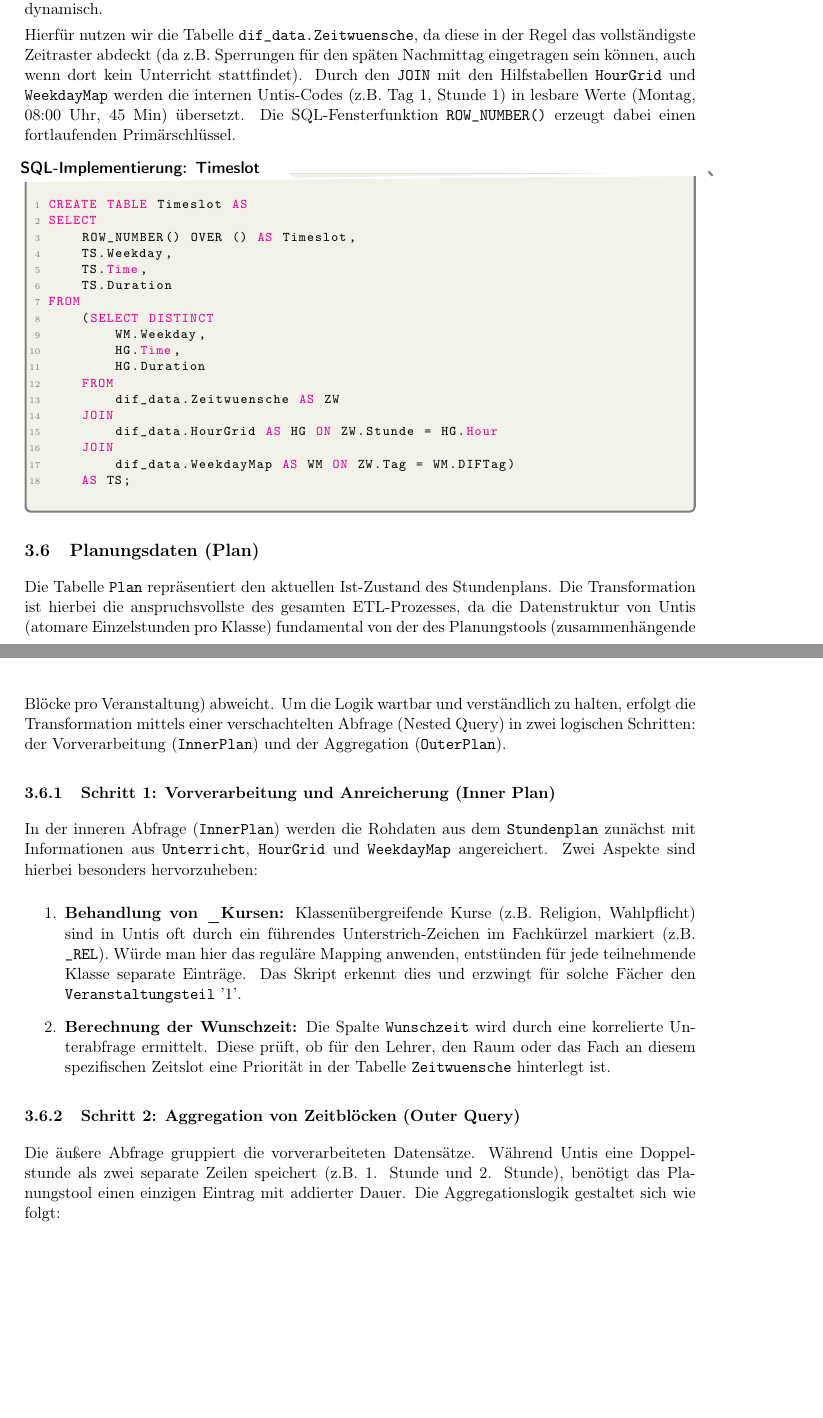
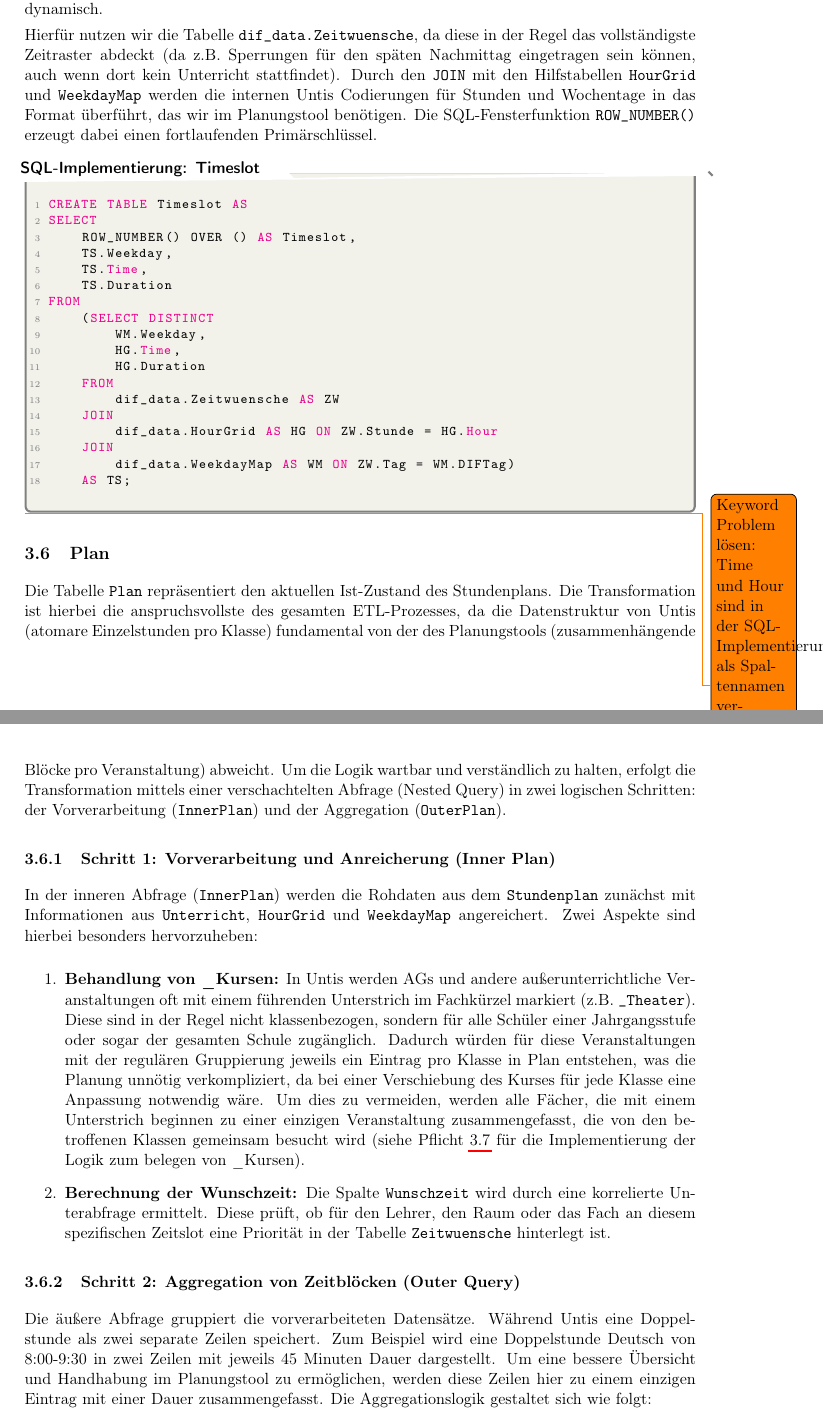
Before and after one commit to dns1403/PUSS_DOKU, a LaTeX document (PUSS DOKU/Dokumentation der Implementierung/Implementation_DOKU.tex, which reads PUSS DOKU/Dokumentation der Implementierung/Kapitel/mapping_doku.tex, PUSS DOKU/Dokumentation der Implementierung/tex/header.tex): two parts of pages 15 and 16 of 24 before the commit and two parts of pages 15 and 16 of 25 after it, joined at a grey line, cut so that both start at the same text, the shorter picture padded with empty space. Compiled offline with pdfLaTeX.

Commit message:
Kapitel 3 Korrekturen

```diff
--- a/PUSS DOKU/Dokumentation der Implementierung/Kapitel/mapping_doku.tex
+++ b/PUSS DOKU/Dokumentation der Implementierung/Kapitel/mapping_doku.tex
@@ -126,7 +126,7 @@ Die Tabelle \texttt{Timeslot} definiert das globale Zeitraster des Planungstools
 Da Untis keine zentrale Tabelle für "gültige Zeitfenster" exportiert, sondern diese implizit durch die Verwendung in Stundenplänen oder Zeitwünschen definiert, konstruieren wir diese Tabelle dynamisch.
 
 Hierfür nutzen wir die Tabelle \texttt{dif\_data.Zeitwuensche}, da diese in der Regel das vollständigste Zeitraster abdeckt (da z.B. Sperrungen für den späten Nachmittag eingetragen sein können, auch wenn dort kein Unterricht stattfindet).
-Durch den \texttt{JOIN} mit den Hilfstabellen \texttt{HourGrid} und \texttt{WeekdayMap} werden die internen Untis-Codes (z.B. Tag 1, Stunde 1) in lesbare Werte (Montag, 08:00 Uhr, 45 Min) übersetzt.
+Durch den \texttt{JOIN} mit den Hilfstabellen \texttt{HourGrid} und \texttt{WeekdayMap} werden die internen Untis Codierungen für Stunden und Wochentage in das Format überführt, das wir im Planungstool benötigen.
 Die SQL-Fensterfunktion \texttt{ROW\_NUMBER()} erzeugt dabei einen fortlaufenden Primärschlüssel.
 
 \begin{sqlbox}{SQL-Implementierung: Timeslot}
@@ -149,8 +149,8 @@ FROM
         dif_data.WeekdayMap AS WM ON ZW.Tag = WM.DIFTag)
     AS TS;
 \end{sqlbox}
-
-\subsection{Planungsdaten (Plan)}
+\todo{Keyword Problem lösen: Time und Hour sind in der SQL-Implementierung als Spaltennamen verwendet, was zu Konflikten mit reservierten SQL-Keywords führt.}
+\subsection{Plan}
 Die Tabelle \texttt{Plan} repräsentiert den aktuellen Ist-Zustand des Stundenplans.
 Die Transformation ist hierbei die anspruchsvollste des gesamten ETL-Prozesses, da die Datenstruktur von Untis (atomare Einzelstunden pro Klasse) fundamental von der des Planungstools (zusammenhängende Blöcke pro Veranstaltung) abweicht.
 Um die Logik wartbar und verständlich zu halten, erfolgt die Transformation mittels einer verschachtelten Abfrage (Nested Query) in zwei logischen Schritten: der Vorverarbeitung (\texttt{InnerPlan}) und der Aggregation (\texttt{OuterPlan}).
@@ -160,12 +160,17 @@ In der inneren Abfrage (\texttt{InnerPlan}) werden die Rohdaten aus dem \texttt{
 Zwei Aspekte sind hierbei besonders hervorzuheben:
 
 \begin{enumerate}
-    \item \textbf{Behandlung von \_Kursen:} Klassenübergreifende Kurse (z.B. Religion, Wahlpflicht) sind in Untis oft durch ein führendes Unterstrich-Zeichen im Fachkürzel markiert (z.B. \texttt{\_REL}). Würde man hier das reguläre Mapping anwenden, entstünden für jede teilnehmende Klasse separate Einträge. Das Skript erkennt dies und erzwingt für solche Fächer den \texttt{Veranstaltungsteil} '1'.
+    \item \textbf{Behandlung von \_Kursen:} In Untis werden AGs und andere außerunterrichtliche Veranstaltungen oft mit einem führenden Unterstrich im Fachkürzel markiert (z.B. \texttt{\_Theater}).
+    Diese sind in der Regel nicht klassenbezogen, sondern für alle Schüler einer Jahrgangsstufe oder sogar der gesamten Schule zugänglich.
+    Dadurch würden für diese Veranstaltungen mit der regulären Gruppierung jeweils ein Eintrag pro Klasse in Plan entstehen, was die Planung unnötig verkompliziert, da bei einer Verschiebung des Kurses für jede Klasse eine Anpassung notwendig wäre.
+    Um dies zu vermeiden, werden alle Fächer, die mit einem Unterstrich beginnen zu einer einzigen Veranstaltung zusammengefasst, die von den betroffenen Klassen gemeinsam besucht wird (siehe Pflicht \ref{SQL:Pflicht} für die Implementierung der Logik zum belegen von \_Kursen).
     \item \textbf{Berechnung der Wunschzeit:} Die Spalte \texttt{Wunschzeit} wird durch eine korrelierte Unterabfrage ermittelt. Diese prüft, ob für den Lehrer, den Raum oder das Fach an diesem spezifischen Zeitslot eine Priorität in der Tabelle \texttt{Zeitwuensche} hinterlegt ist.
 \end{enumerate}
 
 \subsubsection{Schritt 2: Aggregation von Zeitblöcken (Outer Query)}
-Die äußere Abfrage gruppiert die vorverarbeiteten Datensätze. Während Untis eine Doppelstunde als zwei separate Zeilen speichert (z.B. 1. Stunde und 2. Stunde), benötigt das Planungstool einen einzigen Eintrag mit addierter Dauer.
+Die äußere Abfrage gruppiert die vorverarbeiteten Datensätze. Während Untis eine Doppelstunde als zwei separate Zeilen speichert.
+Zum Beispiel wird eine Doppelstunde Deutsch von 8:00-9:30 in zwei Zeilen mit jeweils 45 Minuten Dauer dargestellt.
+Um eine bessere Übersicht und Handhabung im Planungstool zu ermöglichen, werden diese Zeilen hier zu einem einzigen Eintrag mit einer Dauer zusammengefasst.
 Die Aggregationslogik gestaltet sich wie folgt:
 \begin{itemize}
     \item \textbf{Startzeit:} \texttt{MIN(Time)} ermittelt den Beginn des Blocks.
--- a/PUSS DOKU/Dokumentation der Implementierung/tex/header.tex
+++ b/PUSS DOKU/Dokumentation der Implementierung/tex/header.tex
@@ -79,6 +79,7 @@
     showtabs=false,
     tabsize=2,
     language=SQL,
+    deletekeywords={Time, Hour},
     % Fix für deutsche Umlaute im Code:
     literate={ä}{{\"a}}1 {ö}{{\"o}}1 {ü}{{\"u}}1 {Ä}{{\"A}}1 {Ö}{{\"O}}1 {Ü}{{\"U}}1 {ß}{{\ss}}1
 }
```
Also changed, not shown: PUSS DOKU/Dokumentation der Implementierung/Kapitel/mapping_doku.tex (14 more changed lines).
